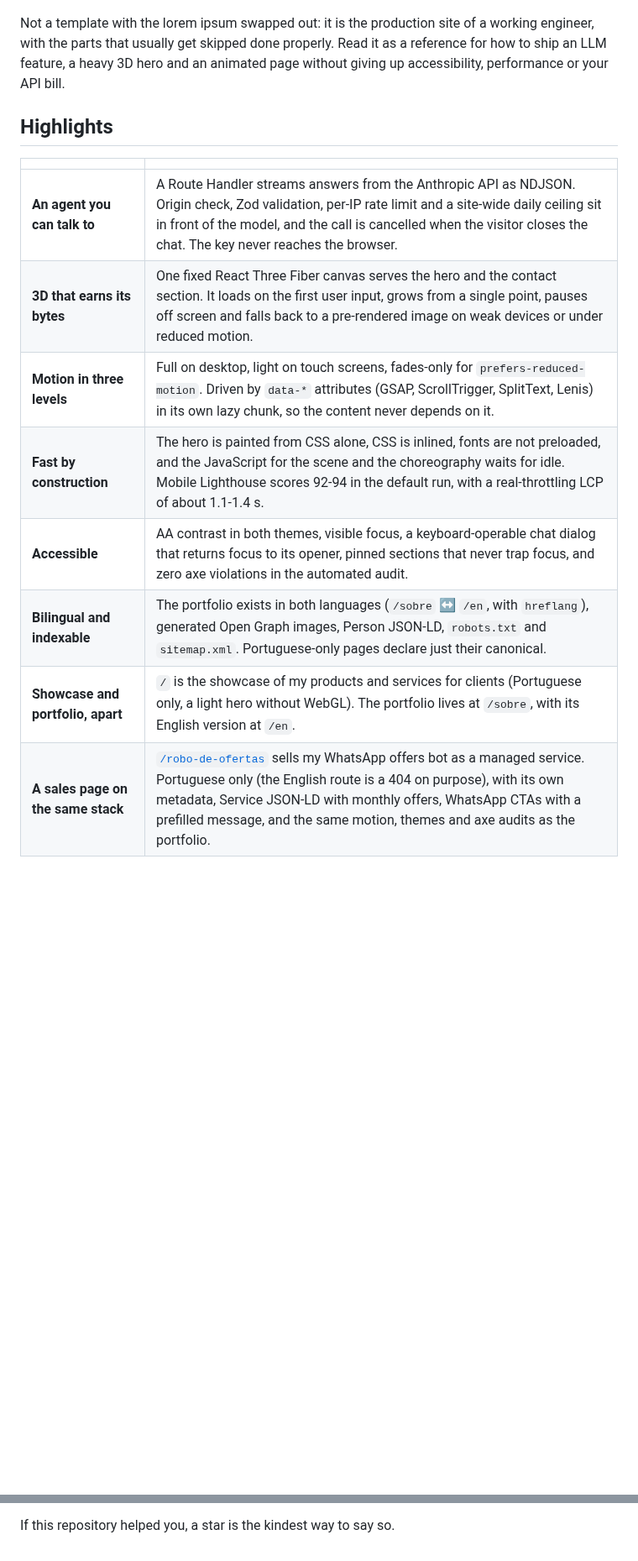
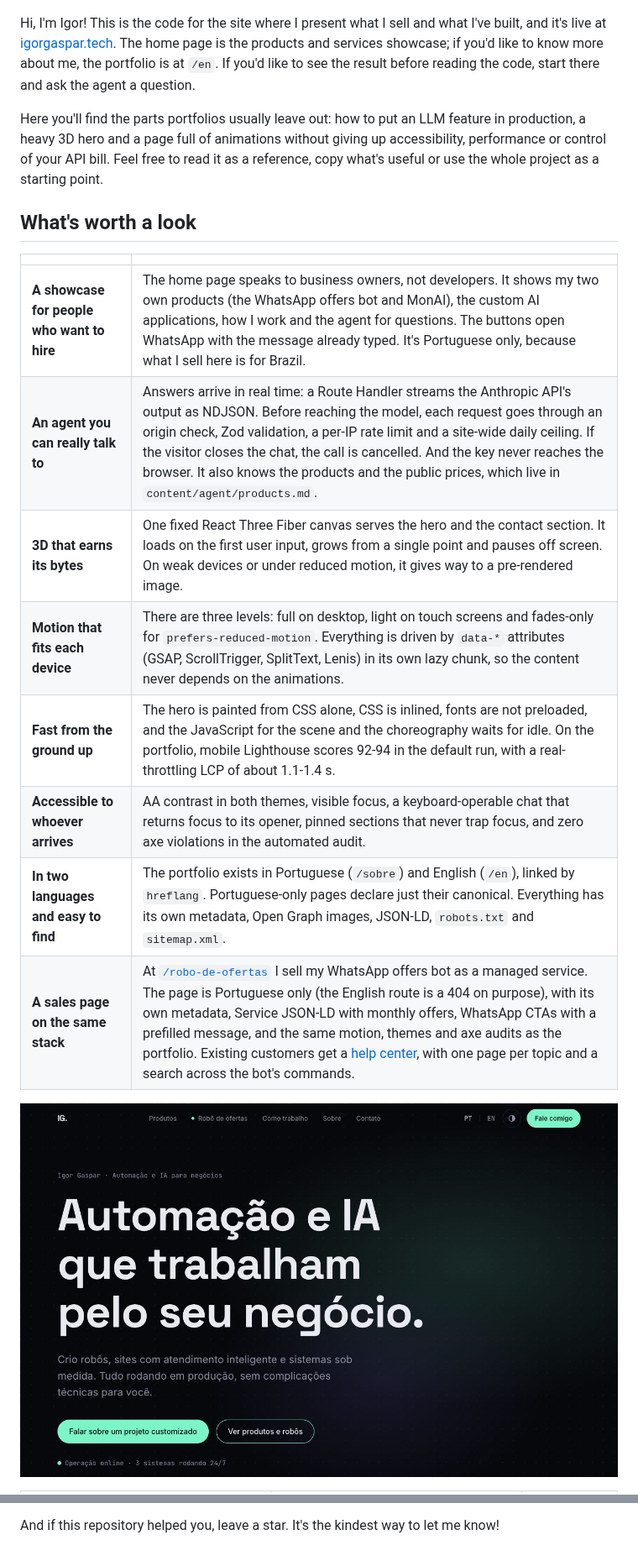
Before and after one commit to IgorGaspar/portfolio, a Markdown page: README.en.md, 2 parts joined by grey strips. Shown at 84% size. Rendered like a GitHub page; pictures changed too: docs/screenshots/vitrine-pt.jpg (added); blank space fills up the shorter version.

```diff
--- a/README.en.md
+++ b/README.en.md
@@ -18,20 +18,24 @@
 
 </div>
 
-Not a template with the lorem ipsum swapped out: it is the production site of a working engineer, with the parts that usually get skipped done properly. Read it as a reference for how to ship an LLM feature, a heavy 3D hero and an animated page without giving up accessibility, performance or your API bill.
+Hi, I'm Igor! This is the code for the site where I present what I sell and what I've built, and it's live at [igorgaspar.tech](https://igorgaspar.tech). The home page is the products and services showcase; if you'd like to know more about me, the portfolio is at `/en`. If you'd like to see the result before reading the code, start there and ask the agent a question.
 
-## Highlights
+Here you'll find the parts portfolios usually leave out: how to put an LLM feature in production, a heavy 3D hero and a page full of animations without giving up accessibility, performance or control of your API bill. Feel free to read it as a reference, copy what's useful or use the whole project as a starting point.
+
+## What's worth a look
 
 | | |
 |---|---|
-| **An agent you can talk to** | A Route Handler streams answers from the Anthropic API as NDJSON. Origin check, Zod validation, per-IP rate limit and a site-wide daily ceiling sit in front of the model, and the call is cancelled when the visitor closes the chat. The key never reaches the browser. |
-| **3D that earns its bytes** | One fixed React Three Fiber canvas serves the hero and the contact section. It loads on the first user input, grows from a single point, pauses off screen and falls back to a pre-rendered image on weak devices or under reduced motion. |
-| **Motion in three levels** | Full on desktop, light on touch screens, fades-only for `prefers-reduced-motion`. Driven by `data-*` attributes (GSAP, ScrollTrigger, SplitText, Lenis) in its own lazy chunk, so the content never depends on it. |
-| **Fast by construction** | The hero is painted from CSS alone, CSS is inlined, fonts are not preloaded, and the JavaScript for the scene and the choreography waits for idle. Mobile Lighthouse scores 92-94 in the default run, with a real-throttling LCP of about 1.1-1.4 s. |
-| **Accessible** | AA contrast in both themes, visible focus, a keyboard-operable chat dialog that returns focus to its opener, pinned sections that never trap focus, and zero axe violations in the automated audit. |
-| **Bilingual and indexable** | The portfolio exists in both languages (`/sobre` ↔ `/en`, with `hreflang`), generated Open Graph images, Person JSON-LD, `robots.txt` and `sitemap.xml`. Portuguese-only pages declare just their canonical. |
-| **Showcase and portfolio, apart** | `/` is the showcase of my products and services for clients (Portuguese only, a light hero without WebGL). The portfolio lives at `/sobre`, with its English version at `/en`. |
-| **A sales page on the same stack** | [`/robo-de-ofertas`](https://igorgaspar.tech/robo-de-ofertas) sells my WhatsApp offers bot as a managed service. Portuguese only (the English route is a 404 on purpose), with its own metadata, Service JSON-LD with monthly offers, WhatsApp CTAs with a prefilled message, and the same motion, themes and axe audits as the portfolio. |
+| **A showcase for people who want to hire** | The home page speaks to business owners, not developers. It shows my two own products (the WhatsApp offers bot and MonAI), the custom AI applications, how I work and the agent for questions. The buttons open WhatsApp with the message already typed. It's Portuguese only, because what I sell here is for Brazil. |
+| **An agent you can really talk to** | Answers arrive in real time: a Route Handler streams the Anthropic API's output as NDJSON. Before reaching the model, each request goes through an origin check, Zod validation, a per-IP rate limit and a site-wide daily ceiling. If the visitor closes the chat, the call is cancelled. And the key never reaches the browser. It also knows the products and the public prices, which live in `content/agent/products.md`. |
+| **3D that earns its bytes** | One fixed React Three Fiber canvas serves the hero and the contact section. It loads on the first user input, grows from a single point and pauses off screen. On weak devices or under reduced motion, it gives way to a pre-rendered image. |
+| **Motion that fits each device** | There are three levels: full on desktop, light on touch screens and fades-only for `prefers-reduced-motion`. Everything is driven by `data-*` attributes (GSAP, ScrollTrigger, SplitText, Lenis) in its own lazy chunk, so the content never depends on the animations. |
+| **Fast from the ground up** | The hero is painted from CSS alone, CSS is inlined, fonts are not preloaded, and the JavaScript for the scene and the choreography waits for idle. On the portfolio, mobile Lighthouse scores 92-94 in the default run, with a real-throttling LCP of about 1.1-1.4 s. |
+| **Accessible to whoever arrives** | AA contrast in both themes, visible focus, a keyboard-operable chat that returns focus to its opener, pinned sections that never trap focus, and zero axe violations in the automated audit. |
+| **In two languages and easy to find** | The portfolio exists in Portuguese (`/sobre`) and English (`/en`), linked by `hreflang`. Portuguese-only pages declare just their canonical. Everything has its own metadata, Open Graph images, JSON-LD, `robots.txt` and `sitemap.xml`. |
+| **A sales page on the same stack** | At [`/robo-de-ofertas`](https://igorgaspar.tech/robo-de-ofertas) I sell my WhatsApp offers bot as a managed service. The page is Portuguese only (the English route is a 404 on purpose), with its own metadata, Service JSON-LD with monthly offers, WhatsApp CTAs with a prefilled message, and the same motion, themes and axe audits as the portfolio. Existing customers get a [help center](https://igorgaspar.tech/robo-de-ofertas/ajuda), with one page per topic and a search across the bot's commands. |
+
+![The products showcase on the home page](docs/screenshots/vitrine-pt.jpg)
 
 <table>
   <tr>
@@ -162,3 +166,3 @@ The **content** (copy, project descriptions, images and the author's identity) i
 [igorgaspar.tech](https://igorgaspar.tech) · [LinkedIn](https://www.linkedin.com/in/igorfgaspar) · [GitHub](https://github.com/IgorGaspar)
 
-If this repository helped you, a star is the kindest way to say so.
+And if this repository helped you, leave a star. It's the kindest way to let me know!
```
Also changed, not shown: other parts of README.en.md (+44 -44 lines), docs/screenshots/agent-inline-pt.jpg (added), docs/screenshots/hero-dark-pt.jpg (added), docs/screenshots/hero-light-pt.jpg (added), docs/screenshots/hero-mobile-pt.jpg (added), 7 other files.
